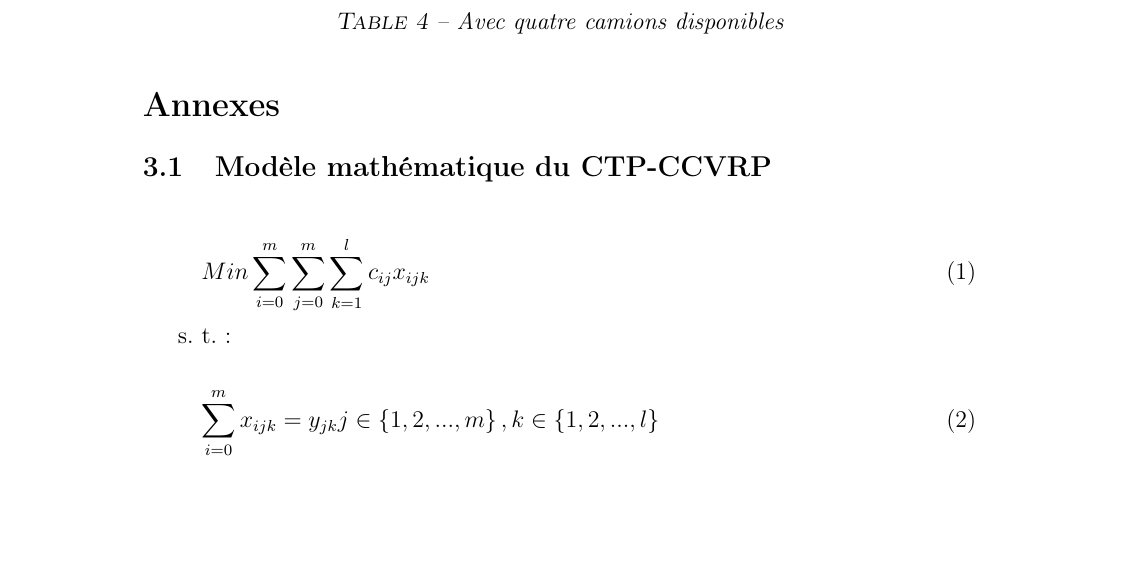
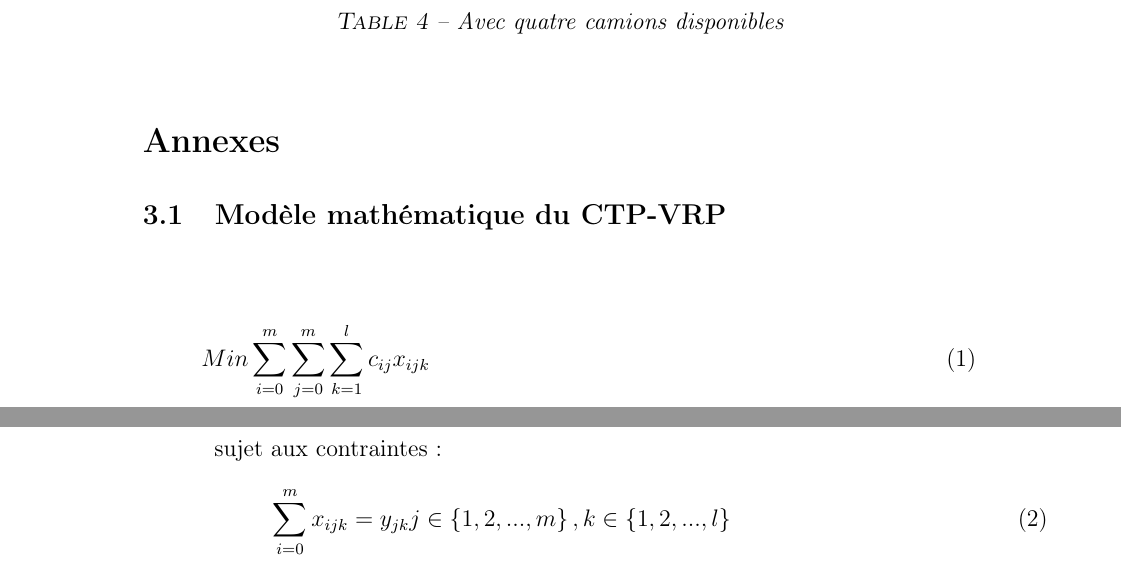
Before and after one commit to aheba/ctp, a LaTeX document (rapport/rapport.tex): part of page 7 of 8 before the commit and two parts of pages 7 and 8 of 8 after it, the two joined at a grey line, cut so that both start at the same text, the shorter picture padded with empty space. Compiled offline with pdfLaTeX.

Commit message:
Mise des équations dans un {gather}

```diff
--- a/rapport/rapport.tex
+++ b/rapport/rapport.tex
@@ -132,13 +132,23 @@ Temps d'arrivée maximal & 7,19 & 4,24 & -41,0\% \\ \bottomrule
 \end{table}
 
 \section*{Annexes}
-\subsection{Modèle mathématique du CTP-CCVRP}\label{modele}
+\subsection{Modèle mathématique du CTP-VRP}\label{modele_ctp_vrp}
 \begin{equation}
 Min \sum_{i=0}^{m}\sum_{j=0}^{m}\sum_{k=1}^{l}c_{ij}x_{ijk}
 \end{equation}
-
-s. t. :
-
-\begin{equation}
-\sum_{i=0}^{m}x_{ijk} = y_{jk}   j\in\left\{1,2,...,m\right\}, k\in\left\{1,2,...,l\right\}
-\end{equation}
+sujet aux contraintes :
+\begin{gather}
+\sum_{i=0}^{m}x_{ijk} = y_{jk}   j\in\left\{1,2,...,m\right\}, k\in\left\{1,2,...,l\right\} \\
+\sum_{i=0}^{m}x_{jik} = y_{jk}   j\in\left\{1,2,...,m\right\}, k\in\left\{1,2,...,l\right\} \\
+\sum_{j=0}^{m}x_{0jk} = 1   k\in\left\{1,2,...,l\right\} \\
+\sum_{j=0}^{m}x_{j0k} = 1   k\in\left\{1,2,...,l\right\} \\
+\sum_{j=1}^{m}\sum_{k=1}^{l}\alpha_{ij}D_{isjk} \geq d_{is}    i\in\left\{1,2,...,n\right\}, s\in\left\{1,2,...,t\right\} \\
+\sum_{i=1}^{n}\sum_{s=1}^{t}w{s}D_{isjk} \leq Q_{k}y_{jk}    k\in\left\{1,2,...,l\right\}, j\in\left\{1,2,...,m\right\} \\
+\sum_{s=1}^{t}\sum_{i=1}^{n}\sum_{j=1}^{m}w{s}D_{isjk} \leq Q_{k}    k\in\left\{1,2,...,l\right\} \\
+u_{ik} - u_{jk} + (m + 1)x_{ijk} \leq m   i,j\in\left\{1,2,...,m\right\}, k\in\left\{1,2,...,l\right\} \\
+x_{ijk} \in\left\{0,1\right\}   i,j\in\left\{1,2,...,m\right\}, k\in\left\{1,2,...,l\right\} \\
+y_{jk} \in\left\{0,1\right\}   j\in\left\{1,2,...,m\right\}, k\in\left\{1,2,...,l\right\}\\
+u_{ik} \geq 0   i\in\left\{1,2,...,m\right\}, k\in\left\{1,2,...,l\right\}\\
+D_{isjk} \geq 0   i\in\left\{1,2,...,n\right\}, s\in\left\{1,2,...,t\right\}, j\in\left\{1,2,...,m\right\}, k\in\left\{1,2,...,l\right\}\\
+u_{ik} - u_{jk} + Q_{k}x_{ijk} \leq Q_{k} - \sum_{s=1}^{t}\sum_{h=1}^{n}w_{s}D_{hsjk}   i,j\in\left\{1,2,...,m\right\}, k\in\left\{1,2,...,l\right\} \\
+\end{gather}
```
Also changed, not shown: rapport/rapport.tex (51 more changed lines).
